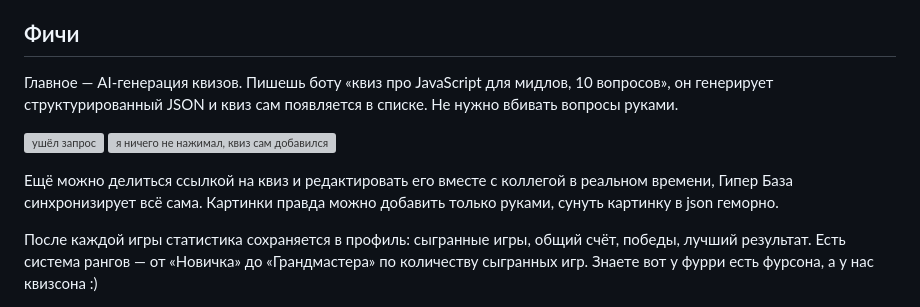
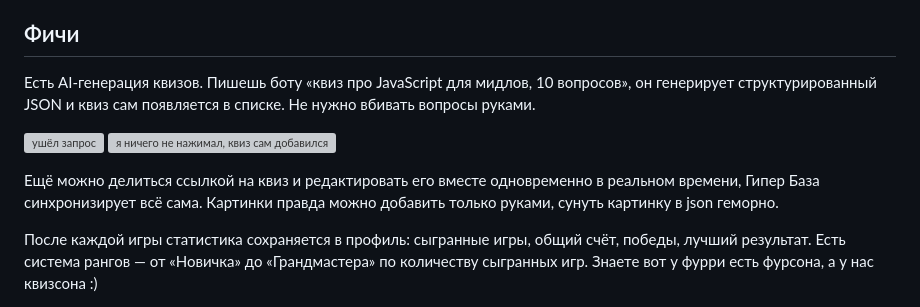
Before and after one commit to b-on-g/blitz, a Markdown page: blog/рассказ о проекте.md, the part around the change. Drawn GitHub-style; grey boxes are pictures that could not be loaded.

Commit message:
правки
Signed-off-by: novgorodcev.k <novgorodcev.k@rwb.ru>

```diff
--- a/blog/рассказ о проекте.md
+++ b/blog/рассказ о проекте.md
@@ -35,12 +35,12 @@
 
 ## Фичи
 
-Главное — AI-генерация квизов. Пишешь боту «квиз про JavaScript для мидлов, 10 вопросов», он генерирует структурированный JSON и квиз сам появляется в списке. Не нужно вбивать вопросы руками.
+Есть AI-генерация квизов. Пишешь боту «квиз про JavaScript для мидлов, 10 вопросов», он генерирует структурированный JSON и квиз сам появляется в списке. Не нужно вбивать вопросы руками.
 
 ![ушёл запрос](https://i.vas3k.club/e54272b98cf41d4646fd59b32308de29fa39aa0f18e36e95fdd0be8bbf430990.jpg)
 ![я ничего не нажимал, квиз сам добавился](https://i.vas3k.club/a336ca6ae6ddf5b74d5a54e632007363134730b6e1ae2423d462fdc55f937a06.jpg)
 
-Ещё можно делиться ссылкой на квиз и редактировать его вместе с коллегой в реальном времени, Гипер База синхронизирует всё сама. Картинки правда можно добавить только руками, сунуть картинку в json геморно.
+Ещё можно делиться ссылкой на квиз и редактировать его вместе одновременно в реальном времени, Гипер База синхронизирует всё сама. Картинки правда можно добавить только руками, сунуть картинку в json геморно.
 
 После каждой игры статистика сохраняется в профиль: сыгранные игры, общий счёт, победы, лучший результат. Есть система рангов — от «Новичка» до «Грандмастера» по количеству сыгранных игр. Знаете вот у фурри есть фурсона, а у нас квизсона :)
 
```
